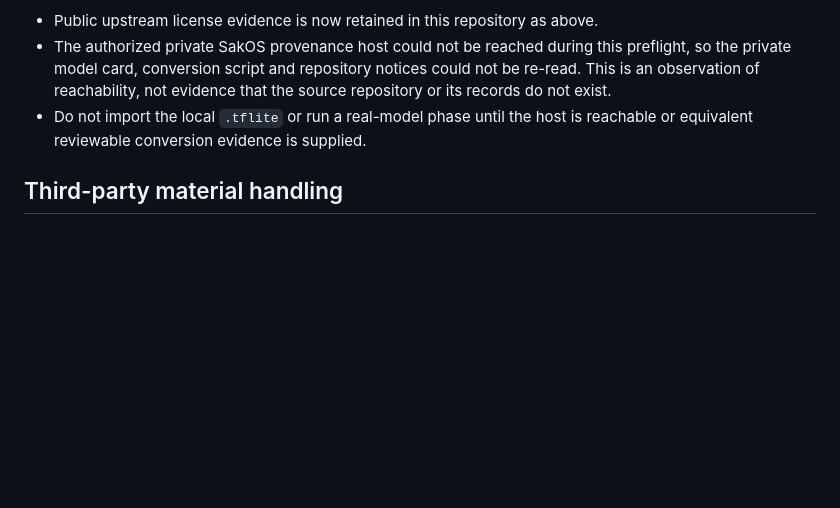
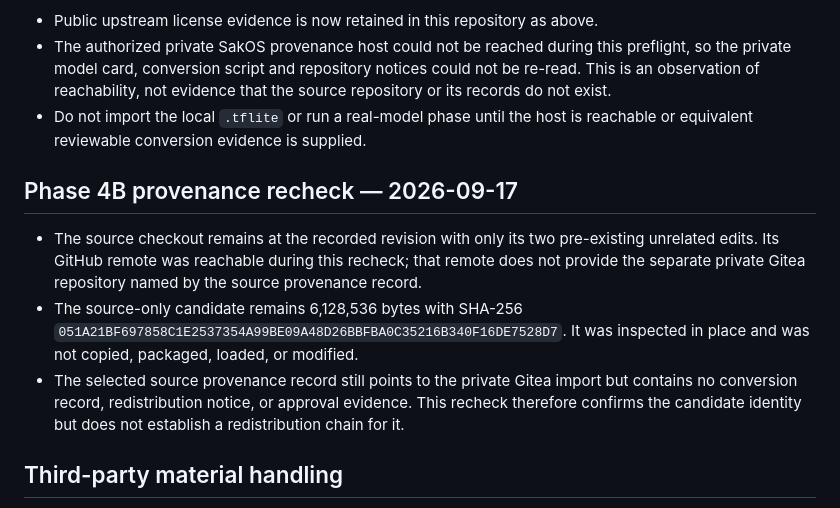
Before and after one commit to sakosproject/sakos-camera-sdk, a Markdown page: docs/PROVENANCE.md, the part around the change. Drawn GitHub-style; blank space fills up the shorter version.

```diff
--- a/docs/PROVENANCE.md
+++ b/docs/PROVENANCE.md
@@ -96,6 +96,20 @@ conversion provenance are resolved.
 - Do not import the local `.tflite` or run a real-model phase until the host is
   reachable or equivalent reviewable conversion evidence is supplied.
 
+## Phase 4B provenance recheck — 2026-09-17
+
+- The source checkout remains at the recorded revision with only its two
+  pre-existing unrelated edits. Its GitHub remote was reachable during this
+  recheck; that remote does not provide the separate private Gitea repository
+  named by the source provenance record.
+- The source-only candidate remains 6,128,536 bytes with SHA-256
+  `051A21BF697858C1E2537354A99BE09A48D26BBFBA0C35216B340F16DE7528D7`.
+  It was inspected in place and was not copied, packaged, loaded, or modified.
+- The selected source provenance record still points to the private Gitea
+  import but contains no conversion record, redistribution notice, or approval
+  evidence. This recheck therefore confirms the candidate identity but does
+  not establish a redistribution chain for it.
+
 ## Third-party material handling
 
 No third-party license text is included yet because no third-party code or
```
Also changed, not shown: docs/PROJECT_PLAN.md (+11 -0 lines).
